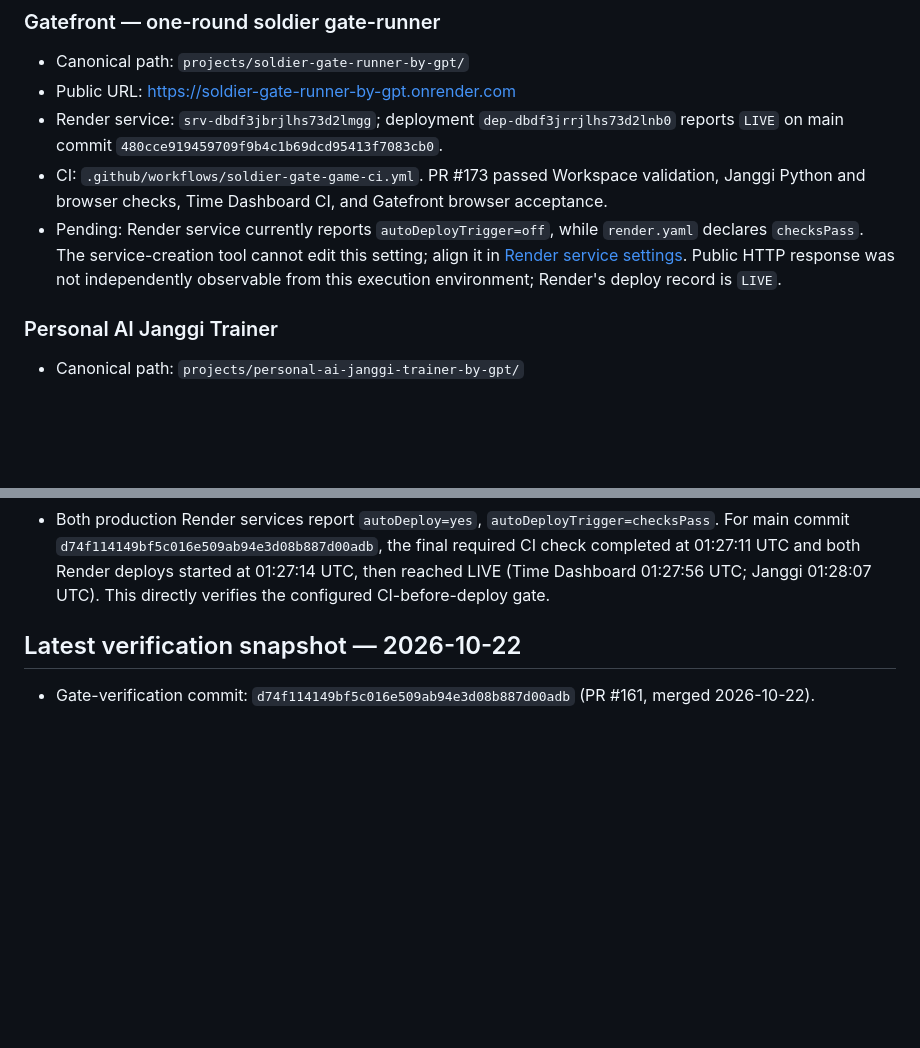
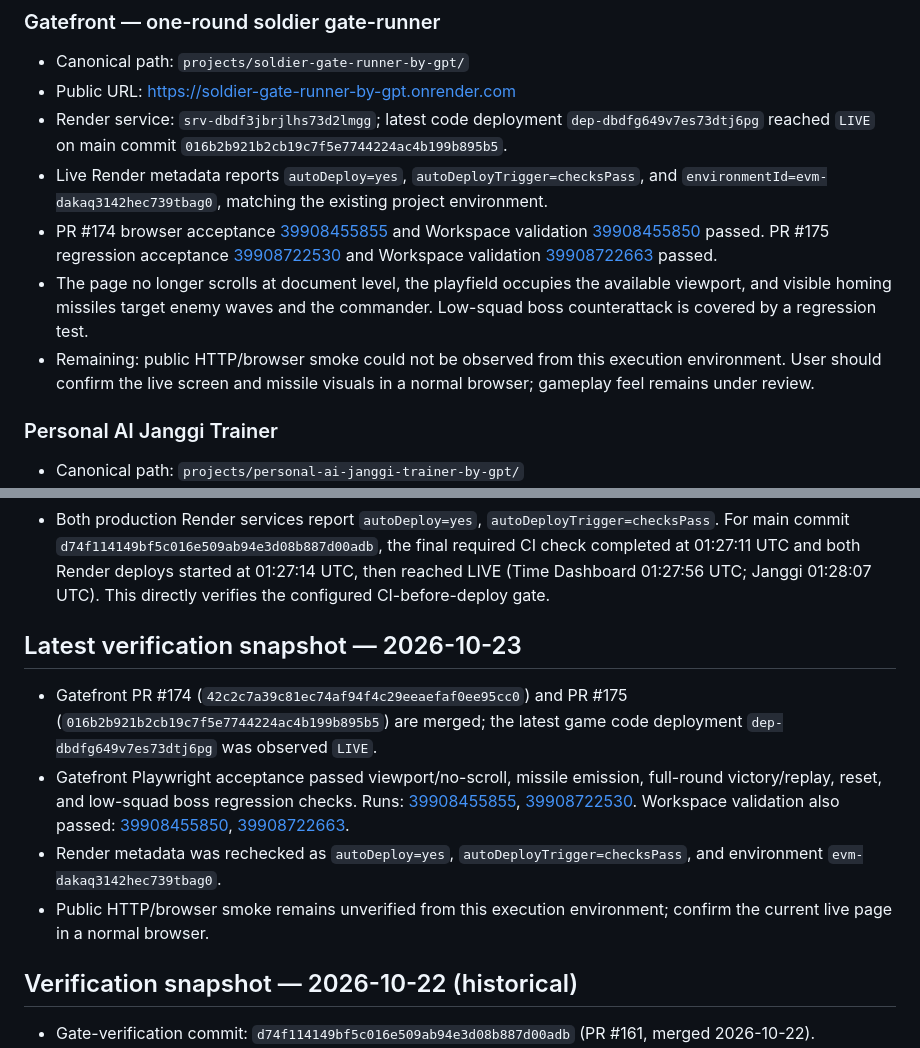
Before and after one commit to hjang12/ai-agent-cicd-system-by-gpt, a Markdown page: GOVERNANCE/docs/CURRENT_STATUS.md, 2 parts joined by grey strips. Rendered like a GitHub page; blank space fills up the shorter version.

Commit message:
Reconcile Gatefront viewport and missile work in task records

```diff
--- a/GOVERNANCE/docs/CURRENT_STATUS.md
+++ b/GOVERNANCE/docs/CURRENT_STATUS.md
@@ -43,10 +43,11 @@ The Task Registry Status is authoritative for whether a Next Action may run. Com
 ### Gatefront — one-round soldier gate-runner
 - Canonical path: `projects/soldier-gate-runner-by-gpt/`
 - Public URL: https://soldier-gate-runner-by-gpt.onrender.com
-- Render service: `srv-dbdf3jbrjlhs73d2lmgg`; deployment `dep-dbdf3jrrjlhs73d2lnb0` reports `LIVE` on main commit `480cce919459709f9b4c1b69dcd95413f7083cb0`.
-- CI: `.github/workflows/soldier-gate-game-ci.yml`. PR #173 passed Workspace validation, Janggi Python and browser checks, Time Dashboard CI, and Gatefront browser acceptance.
-- Pending: Render service currently reports `autoDeployTrigger=off`, while `render.yaml` declares `checksPass`. The service-creation tool cannot edit this setting; align it in [Render service settings](https://dashboard.render.com/static/srv-dbdf3jbrjlhs73d2lmgg). Public HTTP response was not independently observable from this execution environment; Render's deploy record is `LIVE`.
-
+- Render service: `srv-dbdf3jbrjlhs73d2lmgg`; latest code deployment `dep-dbdfg649v7es73dtj6pg` reached `LIVE` on main commit `016b2b921b2cb19c7f5e7744224ac4b199b895b5`.
+- Live Render metadata reports `autoDeploy=yes`, `autoDeployTrigger=checksPass`, and `environmentId=evm-dakaq3142hec739tbag0`, matching the existing project environment.
+- PR #174 browser acceptance [39908455855](https://github.com/hjang12/ai-agent-cicd-system-by-gpt/actions/runs/39908455855) and Workspace validation [39908455850](https://github.com/hjang12/ai-agent-cicd-system-by-gpt/actions/runs/39908455850) passed. PR #175 regression acceptance [39908722530](https://github.com/hjang12/ai-agent-cicd-system-by-gpt/actions/runs/39908722530) and Workspace validation [39908722663](https://github.com/hjang12/ai-agent-cicd-system-by-gpt/actions/runs/39908722663) passed.
+- The page no longer scrolls at document level, the playfield occupies the available viewport, and visible homing missiles target enemy waves and the commander. Low-squad boss counterattack is covered by a regression test.
+- Remaining: public HTTP/browser smoke could not be observed from this execution environment. User should confirm the live screen and missile visuals in a normal browser; gameplay feel remains under review.
 ### Personal AI Janggi Trainer
 - Canonical path: `projects/personal-ai-janggi-trainer-by-gpt/`
 - Required Python / contract validation: `.github/workflows/janggi-validation.yml`
@@ -65,7 +66,14 @@ The Task Registry Status is authoritative for whether a Next Action may run. Com
 - Commits touching project paths can trigger documentation-only Render deployments. Verify the current deployment directly after relevant merges; dated LIVE snapshots in history are not current-state evidence.
 - Both production Render services report `autoDeploy=yes`, `autoDeployTrigger=checksPass`. For main commit `d74f114149bf5c016e509ab94e3d08b887d00adb`, the final required CI check completed at 01:27:11 UTC and both Render deploys started at 01:27:14 UTC, then reached LIVE (Time Dashboard 01:27:56 UTC; Janggi 01:28:07 UTC). This directly verifies the configured CI-before-deploy gate.
 
-## Latest verification snapshot — 2026-10-22
+## Latest verification snapshot — 2026-10-23
+
+- Gatefront PR #174 (`42c2c7a39c81ec74af94f4c29eeaefaf0ee95cc0`) and PR #175 (`016b2b921b2cb19c7f5e7744224ac4b199b895b5`) are merged; the latest game code deployment `dep-dbdfg649v7es73dtj6pg` was observed `LIVE`.
+- Gatefront Playwright acceptance passed viewport/no-scroll, missile emission, full-round victory/replay, reset, and low-squad boss regression checks. Runs: [39908455855](https://github.com/hjang12/ai-agent-cicd-system-by-gpt/actions/runs/39908455855), [39908722530](https://github.com/hjang12/ai-agent-cicd-system-by-gpt/actions/runs/39908722530). Workspace validation also passed: [39908455850](https://github.com/hjang12/ai-agent-cicd-system-by-gpt/actions/runs/39908455850), [39908722663](https://github.com/hjang12/ai-agent-cicd-system-by-gpt/actions/runs/39908722663).
+- Render metadata was rechecked as `autoDeploy=yes`, `autoDeployTrigger=checksPass`, and environment `evm-dakaq3142hec739tbag0`.
+- Public HTTP/browser smoke remains unverified from this execution environment; confirm the current live page in a normal browser.
+
+## Verification snapshot — 2026-10-22 (historical)
 
 - Gate-verification commit: `d74f114149bf5c016e509ab94e3d08b887d00adb` (PR #161, merged 2026-10-22).
 - Workspace validation [39705628721](https://github.com/hjang12/ai-agent-cicd-system-by-gpt/actions/runs/39705628721): PASS.
```
